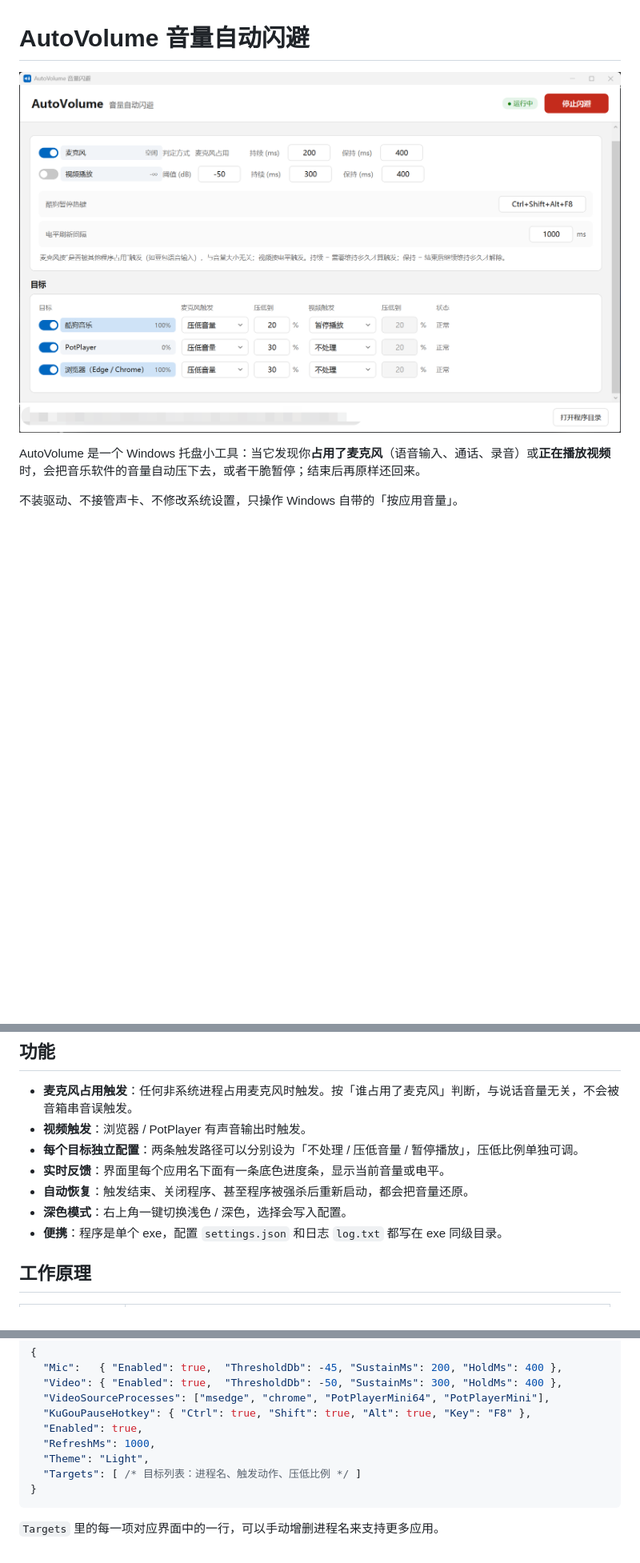
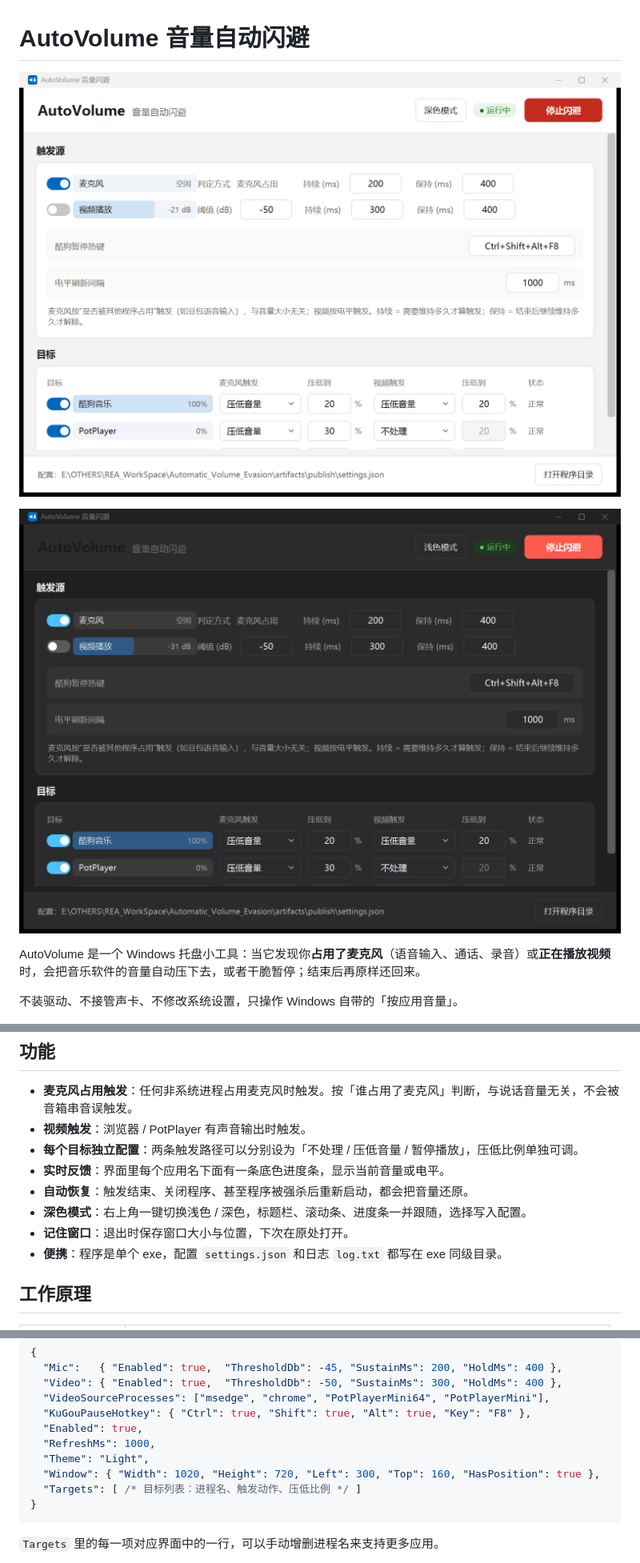
Before and after one commit to Lose-Memory/Automatic_Volume_Evasion, a Markdown page: README.md, 3 parts joined by grey strips. Shown at 80% size. Rendered like a GitHub page; pictures changed too: assets/screenshot-dark.png (added), assets/screenshot-light.png (added), assets/screenshot.png (deleted); blank space fills up the shorter version.

Commit message:
feat: 深色标题栏、深色滚动条与窗口位置记忆
- 通过 DWM 的沉浸式深色模式把标题栏一起改深，切换主题时同步
- 竖向滚动条改为主题自绘样式，深色下不再是浅色系统样式
- 退出时保存窗口大小与位置，下次在原处打开；离屏坐标自动回落居中
- 更新 README 截图（浅色 / 深色）与功能列表

````diff
--- a/README.md
+++ b/README.md
@@ -1,6 +1,8 @@
 # AutoVolume 音量自动闪避
 
-![AutoVolume 设置界面](assets/screenshot.png)
+![AutoVolume 浅色界面](assets/screenshot-light.png)
+
+![AutoVolume 深色界面](assets/screenshot-dark.png)
 
 AutoVolume 是一个 Windows 托盘小工具：当它发现你**占用了麦克风**（语音输入、通话、录音）或**正在播放视频**时，会把音乐软件的音量自动压下去，或者干脆暂停；结束后再原样还回来。
 
@@ -19,7 +21,8 @@ AutoVolume 是一个 Windows 托盘小工具：当它发现你**占用了麦克
 - **每个目标独立配置**：两条触发路径可以分别设为「不处理 / 压低音量 / 暂停播放」，压低比例单独可调。
 - **实时反馈**：界面里每个应用名下面有一条底色进度条，显示当前音量或电平。
 - **自动恢复**：触发结束、关闭程序、甚至程序被强杀后重新启动，都会把音量还原。
-- **深色模式**：右上角一键切换浅色 / 深色，选择会写入配置。
+- **深色模式**：右上角一键切换浅色 / 深色，标题栏、滚动条、进度条一并跟随，选择写入配置。
+- **记住窗口**：退出时保存窗口大小与位置，下次在原处打开。
 - **便携**：程序是单个 exe，配置 `settings.json` 和日志 `log.txt` 都写在 exe 同级目录。
 
 ## 工作原理
@@ -79,6 +82,7 @@ AutoVolume 是一个 Windows 托盘小工具：当它发现你**占用了麦克
   "Enabled": true,
   "RefreshMs": 1000,
   "Theme": "Light",
+  "Window": { "Width": 1020, "Height": 720, "Left": 300, "Top": 160, "HasPosition": true },
   "Targets": [ /* 目标列表：进程名、触发动作、压低比例 */ ]
 }
 ```
````
Also changed, not shown: 5 other files.
